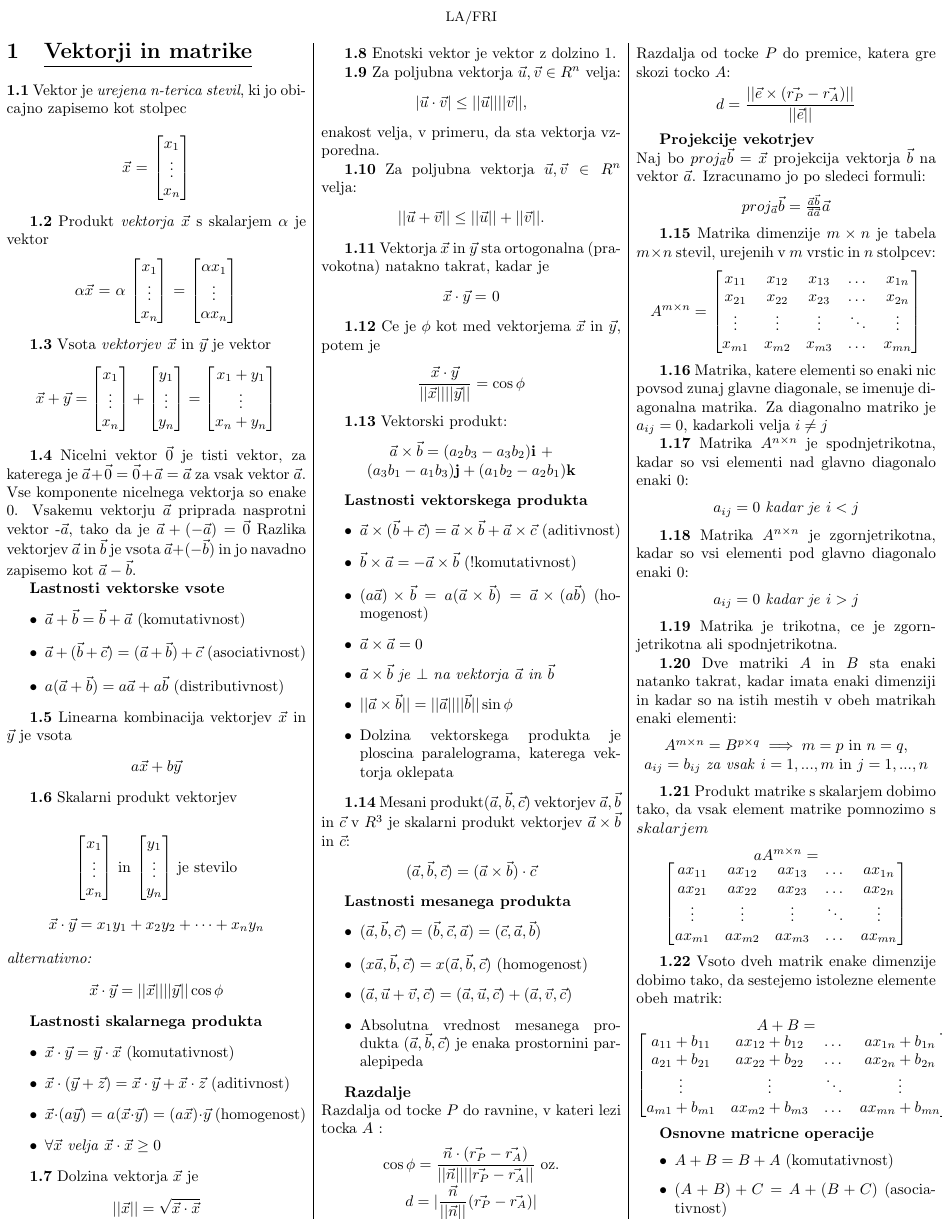
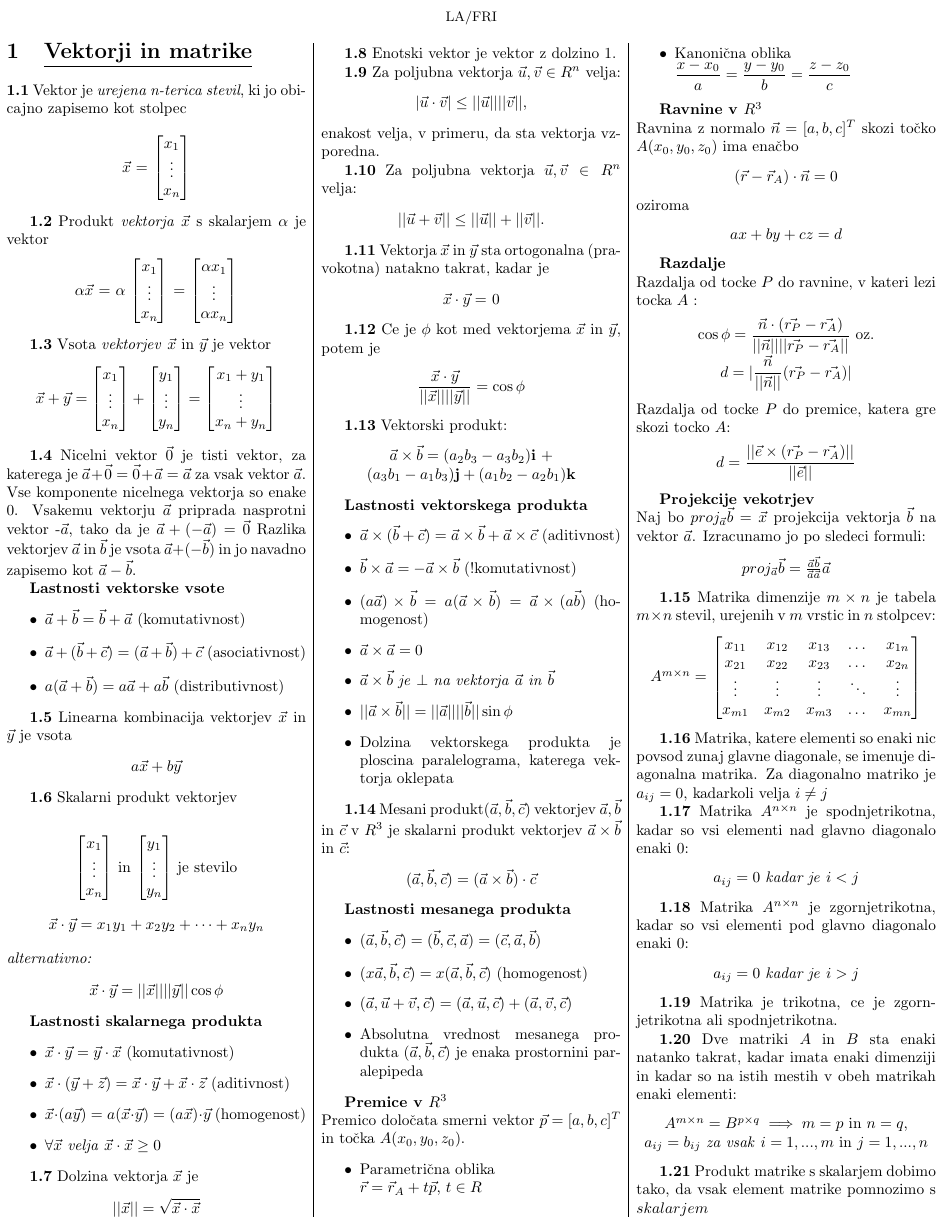
Before and after one commit to spagnoloG/FRI-ZAPISKI, a LaTeX document (LA/la.tex): page 1 of 6. Compiled offline with pdfLaTeX.

Commit message:
Posodobitev LA zapiskov (#12)
* Popravljena pravopisna napaka

* Dodane enačbe za premice in ravnine v R^3

```diff
--- a/LA/la.tex
+++ b/LA/la.tex
@@ -173,6 +173,27 @@ $\vec{a} \times \vec{b}$ in $\vec{c}$:
     \item $(\vec{a}, \vec{u} + \vec{v}, \vec{c}) = (\vec{a}, \vec{u}, \vec{c}) + (\vec{a}, \vec{v}, \vec{c})$
     \item Absolutna vrednost mesanega produkta ($\vec{a}, \vec{b}, \vec{c}$) je enaka prostornini paralepipeda
 \end{itemize}
+
+\textbf{Premice v $R^{3}$} \\
+Premico določata smerni vektor $\vec{p} = [a, b, c]^{T}$ in točka $A(x_0, y_0, z_0)$.
+\begin{itemize}
+    \item Parametrična oblika\\
+        $\vec{r} = \vec{r}_{A} + t\vec{p}$, $t \in R$
+    \vfill\null
+    \columnbreak
+    \item Kanonična oblika\\
+        $\dfrac{x - x_{0}}{a} = \dfrac{y - y_{0}}{b} = \dfrac{z - z_{0}}{c}$
+\end{itemize}
+
+\textbf{Ravnine v $R^{3}$} \\
+Ravnina z normalo $\vec{n} = [a, b, c]^T$ skozi točko $A(x_0, y_0, z_0)$ ima enačbo
+\begin{center}
+    $(\vec{r} - \vec{r}_A) \cdot \vec{n} = 0$
+\end{center}
+oziroma
+\begin{center}
+    $ax + by + cz = d$
+\end{center}
 
 \textbf{Razdalje}\\
 Razdalja od tocke $P$ do ravnine, v kateri lezi tocka $A$ :
```
Also changed, not shown: LA/la.pdf.
